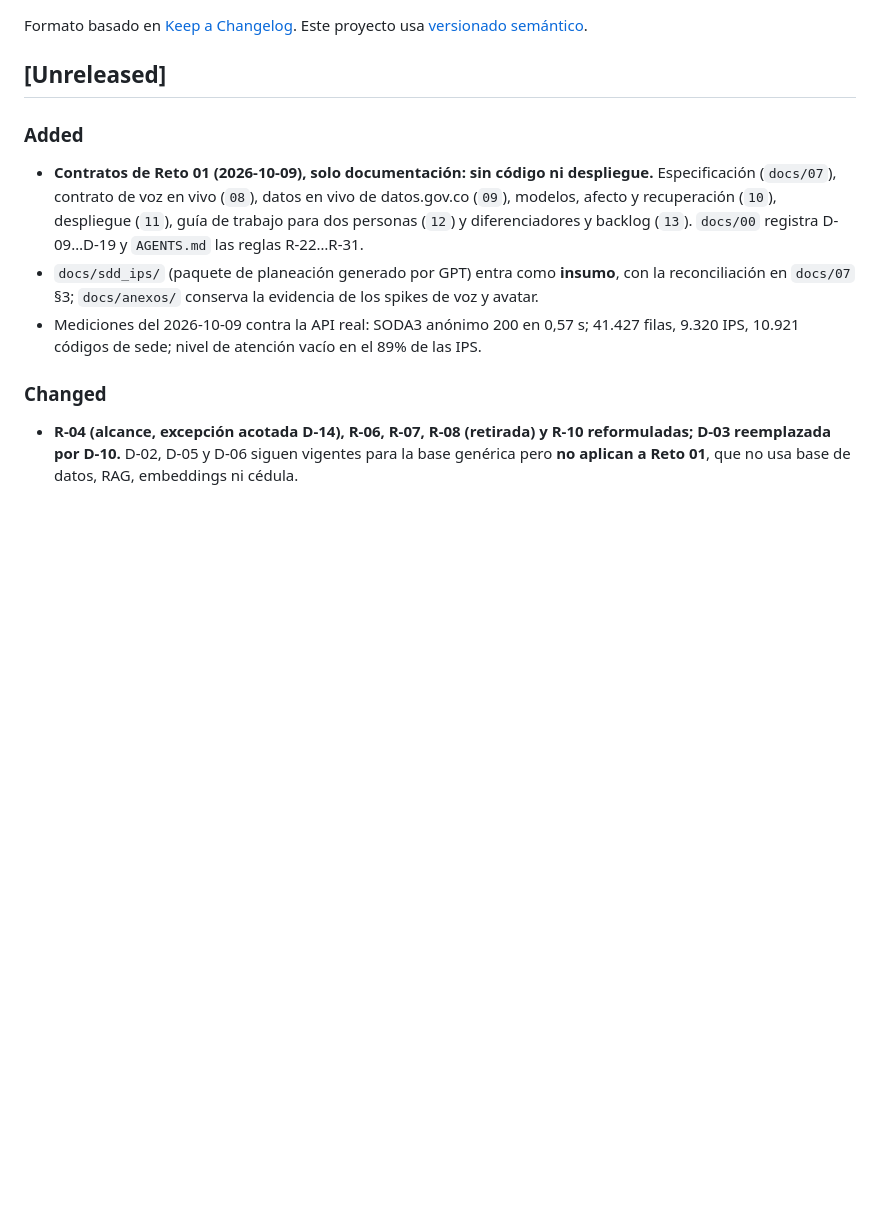
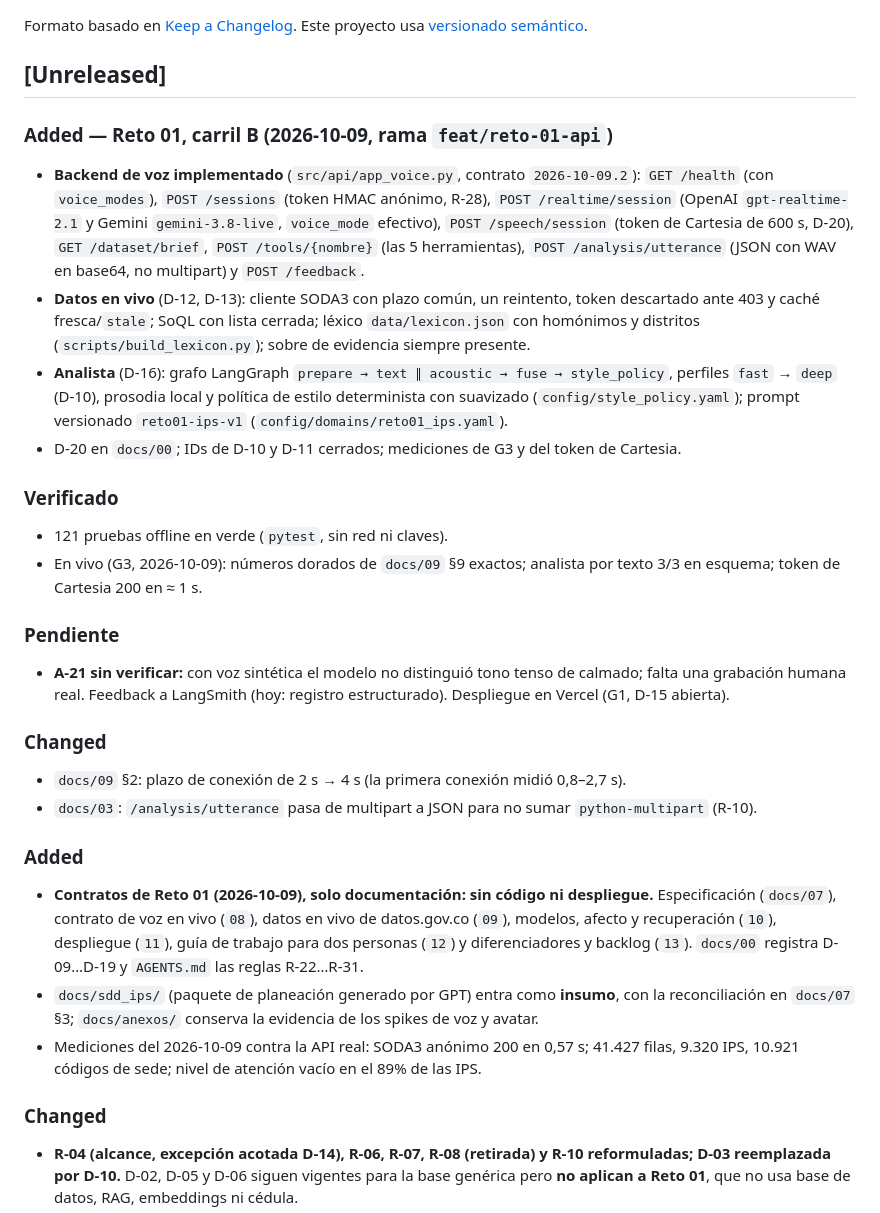
Before and after one commit to diego-juan3112/HackatonKognia, a Markdown page: CHANGELOG.md, the part around the change. Rendered like a GitHub page; blank space fills up the shorter version.

```diff
--- a/CHANGELOG.md
+++ b/CHANGELOG.md
@@ -4,6 +4,34 @@ Formato basado en [Keep a Changelog](https://keepachangelog.com/es-ES/1.1.0/).
 Este proyecto usa [versionado semántico](https://semver.org/lang/es/).
 
 ## [Unreleased]
+
+### Added — Reto 01, carril B (2026-10-09, rama `feat/reto-01-api`)
+- **Backend de voz implementado** (`src/api/app_voice.py`, contrato `2026-10-09.2`): `GET /health`
+  (con `voice_modes`), `POST /sessions` (token HMAC anónimo, R-28), `POST /realtime/session`
+  (OpenAI `gpt-realtime-2.1` y Gemini `gemini-3.8-live`, `voice_mode` efectivo), `POST /speech/session`
+  (token de Cartesia de 600 s, D-20), `GET /dataset/brief`, `POST /tools/{nombre}` (las 5 herramientas),
+  `POST /analysis/utterance` (JSON con WAV en base64, no multipart) y `POST /feedback`.
+- **Datos en vivo** (D-12, D-13): cliente SODA3 con plazo común, un reintento, token descartado
+  ante 403 y caché fresca/`stale`; SoQL con lista cerrada; léxico `data/lexicon.json` con
+  homónimos y distritos (`scripts/build_lexicon.py`); sobre de evidencia siempre presente.
+- **Analista** (D-16): grafo LangGraph `prepare → text ∥ acoustic → fuse → style_policy`, perfiles
+  `fast` → `deep` (D-10), prosodia local y política de estilo determinista con suavizado
+  (`config/style_policy.yaml`); prompt versionado `reto01-ips-v1` (`config/domains/reto01_ips.yaml`).
+- D-20 en `docs/00`; IDs de D-10 y D-11 cerrados; mediciones de G3 y del token de Cartesia.
+
+### Verificado
+- 121 pruebas offline en verde (`pytest`, sin red ni claves).
+- En vivo (G3, 2026-10-09): números dorados de `docs/09` §9 exactos; analista por texto 3/3 en
+  esquema; token de Cartesia 200 en ≈ 1 s.
+
+### Pendiente
+- **A-21 sin verificar:** con voz sintética el modelo no distinguió tono tenso de calmado; falta
+  una grabación humana real. Feedback a LangSmith (hoy: registro estructurado). Despliegue en
+  Vercel (G1, D-15 abierta).
+
+### Changed
+- `docs/09` §2: plazo de conexión de 2 s → 4 s (la primera conexión midió 0,8–2,7 s).
+- `docs/03`: `/analysis/utterance` pasa de multipart a JSON para no sumar `python-multipart` (R-10).
 
 ### Added
 - **Contratos de Reto 01 (2026-10-09), solo documentación: sin código ni despliegue.**
```
Also changed, not shown: docs/02-puertos.md (+6 -6 lines), docs/10-modelos-afecto-y-recuperacion.md (+8 -5 lines).
